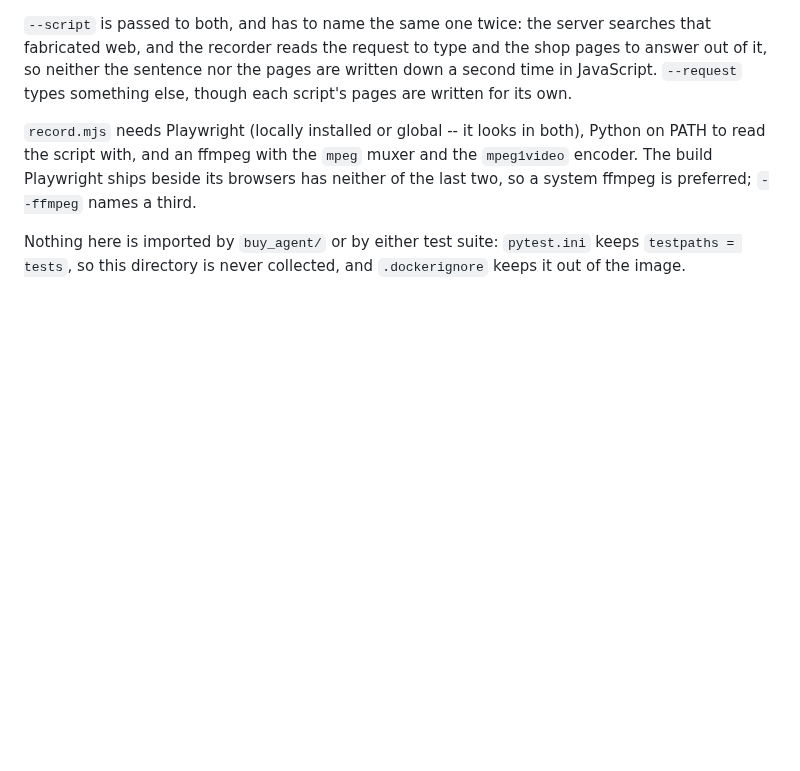
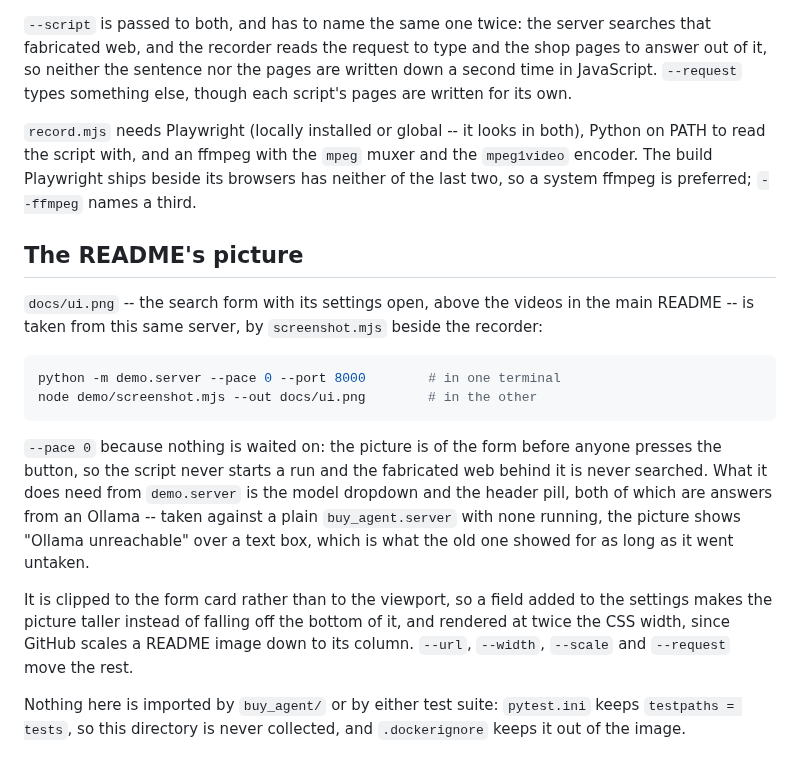
Before and after one commit to adamw7/buy_agent, a Markdown page: demo/README.md, the part around the change. GitHub-like rendering; blank space fills up the shorter version.

````diff
--- a/demo/README.md
+++ b/demo/README.md
@@ -98,6 +98,30 @@ the `mpeg1video` encoder. The build Playwright ships beside its browsers has
 neither of the last two, so a system ffmpeg is preferred; `--ffmpeg` names a
 third.
 
+## The README's picture
+
+`docs/ui.png` -- the search form with its settings open, above the videos in the
+main README -- is taken from this same server, by `screenshot.mjs` beside the
+recorder:
+
+```powershell
+python -m demo.server --pace 0 --port 8000        # in one terminal
+node demo/screenshot.mjs --out docs/ui.png        # in the other
+```
+
+`--pace 0` because nothing is waited on: the picture is of the form before
+anyone presses the button, so the script never starts a run and the fabricated
+web behind it is never searched. What it does need from `demo.server` is the
+model dropdown and the header pill, both of which are answers from an Ollama --
+taken against a plain `buy_agent.server` with none running, the picture shows
+"Ollama unreachable" over a text box, which is what the old one showed for as
+long as it went untaken.
+
+It is clipped to the form card rather than to the viewport, so a field added to
+the settings makes the picture taller instead of falling off the bottom of it,
+and rendered at twice the CSS width, since GitHub scales a README image down to
+its column. `--url`, `--width`, `--scale` and `--request` move the rest.
+
 Nothing here is imported by `buy_agent/` or by either test suite: `pytest.ini`
 keeps `testpaths = tests`, so this directory is never collected, and
 `.dockerignore` keeps it out of the image.
````
Also changed, not shown: CLAUDE.md (+8 -1 lines), README.md (+2 -1 lines), docs/ui.png, 1 other file.
